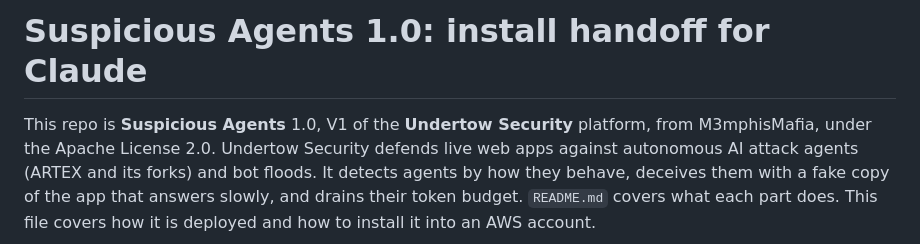
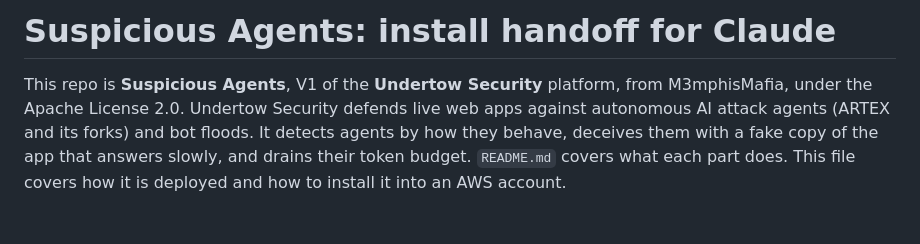
Before and after one commit to M3mphisMafia/Suspicious-Agents, a Markdown page: CLAUDE.md, the part around the change. Rendered like a GitHub page; blank space fills up the shorter version.

```diff
--- a/CLAUDE.md
+++ b/CLAUDE.md
@@ -1,6 +1,6 @@
-# Suspicious Agents 1.0: install handoff for Claude
+# Suspicious Agents: install handoff for Claude
 
-This repo is **Suspicious Agents** 1.0, V1 of the **Undertow Security** platform, from
+This repo is **Suspicious Agents**, V1 of the **Undertow Security** platform, from
 M3mphisMafia, under the Apache License 2.0. Undertow Security defends live web apps against
 autonomous AI attack agents (ARTEX and its forks) and bot floods. It detects agents by how they
 behave, deceives them with a fake copy of the app that answers slowly, and drains their token
```
Also changed, not shown: README.md (+5 -3 lines), docs/flood-test-notes.md (+15 -10 lines), docs/images/dashboard.jpg.
